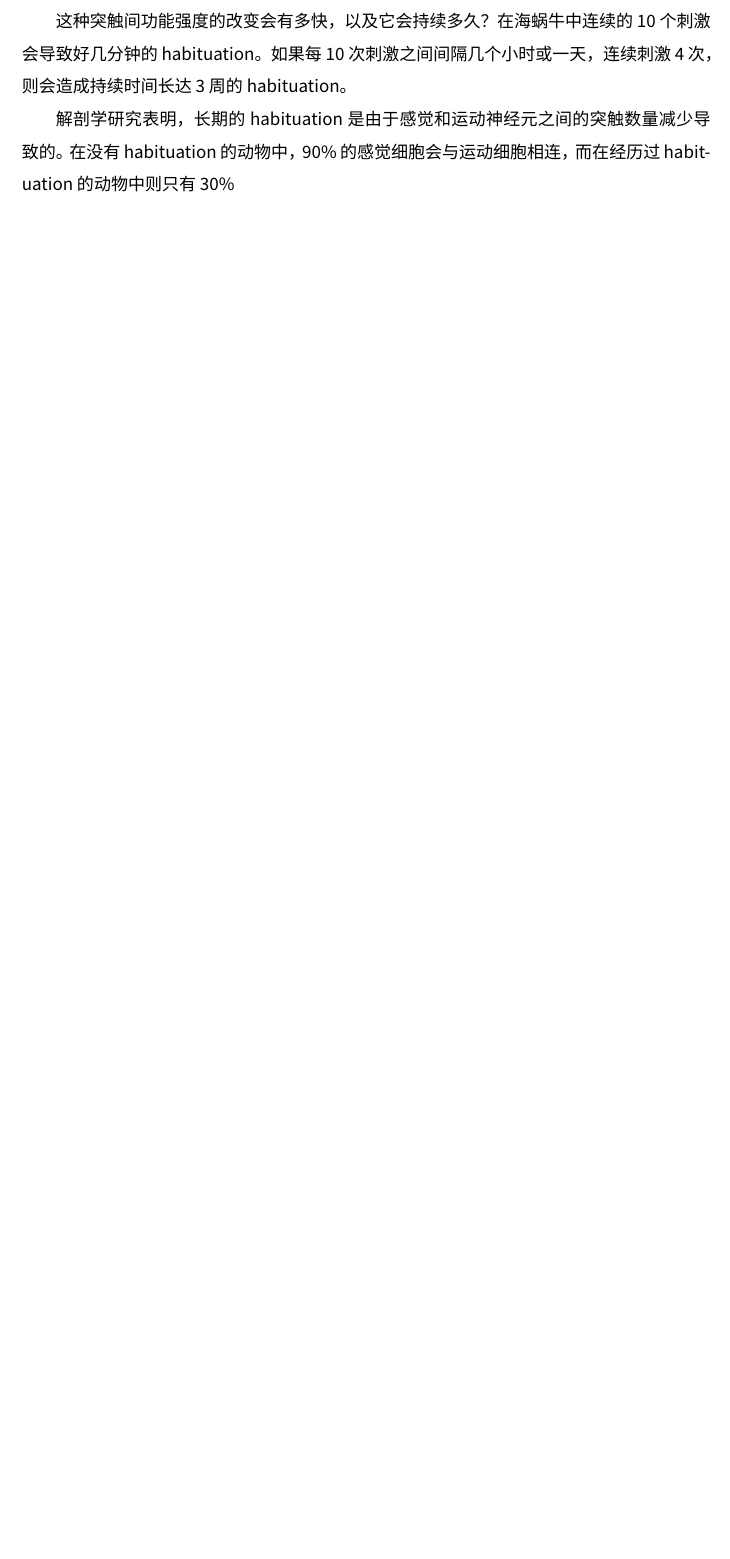
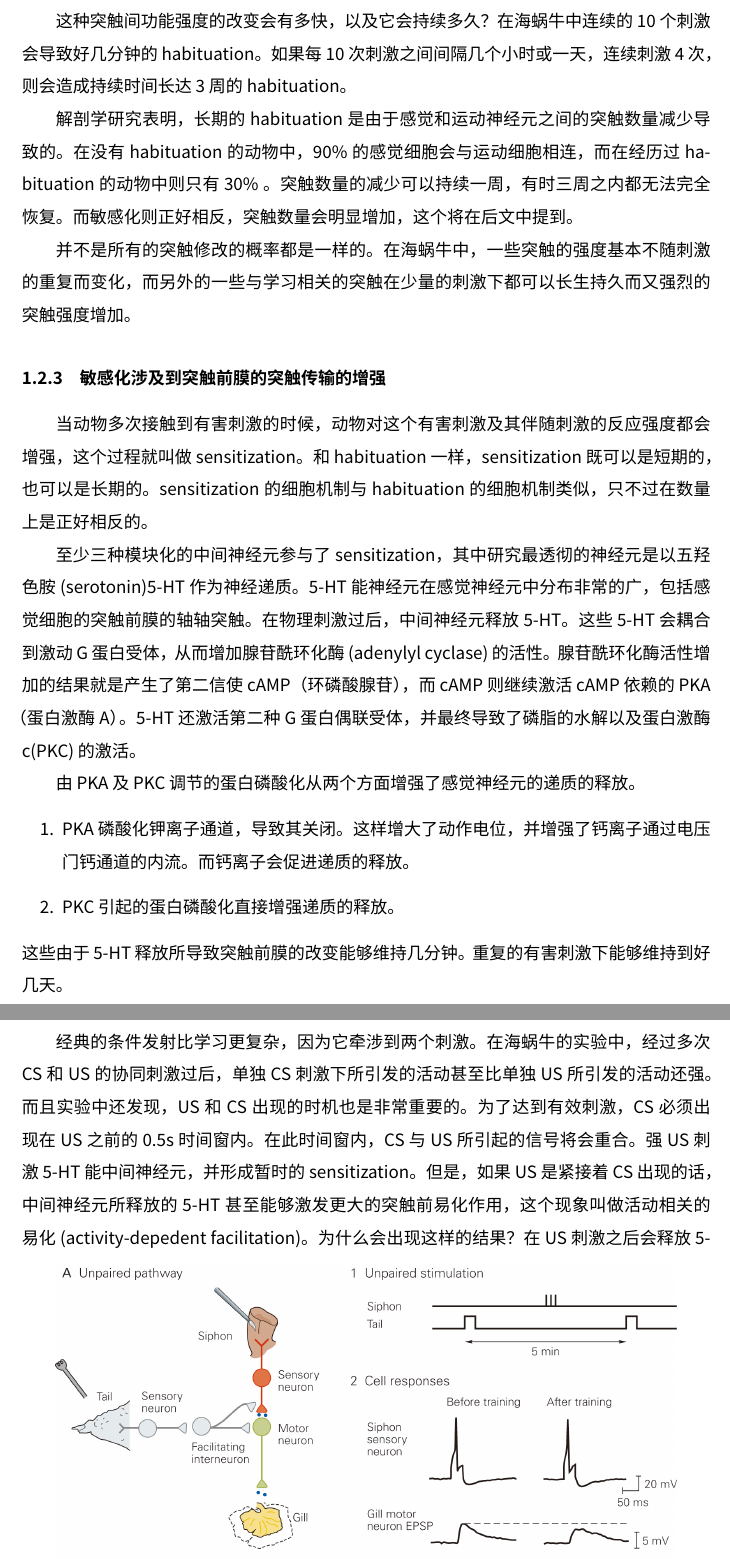
Before and after one commit to huangfeidian/Memory, a LaTeX document (Memory.tex): part of page 9 of 9 before the commit and two parts of pages 9 and 11 of 12 after it, the two joined at a grey line, cut so that both start at the same text, the shorter picture padded with empty space. Compiled offline with XeLaTeX; a missing font is replaced by an installed copy or a similar font.

Commit message:
begin the cAMP-PKA-CREB part

```diff
--- a/Memory.tex
+++ b/Memory.tex
@@ -108,4 +108,18 @@ Daniel Schacter 把记忆相关的缺陷分为七类:transience ,absent-mindness
 \par
 这种突触间功能强度的改变会有多快，以及它会持续多久？在海蜗牛中连续的10个刺激会导致好几分钟的habituation。如果每10次刺激之间间隔几个小时或一天，连续刺激4次，则会造成持续时间长达3周的habituation。
 \par
-解剖学研究表明，长期的habituation是由于感觉和运动神经元之间的突触数量减少导致的。在没有habituation的动物中，90\%的感觉细胞会与运动细胞相连，而在经历过habituation的动物中则只有30\%
+解剖学研究表明，长期的habituation是由于感觉和运动神经元之间的突触数量减少导致的。在没有habituation的动物中，90\%的感觉细胞会与运动细胞相连，而在经历过habituation的动物中则只有30\% 。突触数量的减少可以持续一周，有时三周之内都无法完全恢复。而敏感化则正好相反，突触数量会明显增加，这个将在后文中提到。
+\par
+并不是所有的突触修改的概率都是一样的。在海蜗牛中，一些突触的强度基本不随刺激的重复而变化，而另外的一些与学习相关的突触在少量的刺激下都可以长生持久而又强烈的突触强度增加。
+\subsubsection{敏感化涉及到突触前膜的突触传输的增强}
+当动物多次接触到有害刺激的时候，动物对这个有害刺激及其伴随刺激的反应强度都会增强，这个过程就叫做sensitization。和habituation一样，sensitization既可以是短期的，也可以是长期的。sensitization的细胞机制与habituation的细胞机制类似，只不过在数量上是正好相反的。
+\par
+至少三种模块化的中间神经元参与了sensitization，其中研究最透彻的神经元是以五羟色胺(serotonin)5-HT作为神经递质。5-HT能神经元在感觉神经元中分布非常的广，包括感觉细胞的突触前膜的轴轴突触。在物理刺激过后，中间神经元释放5-HT。这些5-HT会耦合到激动G蛋白受体，从而增加腺苷酰环化酶(adenylyl cyclase)的活性。腺苷酰环化酶活性增加的结果就是产生了第二信使cAMP（环磷酸腺苷），而cAMP则继续激活cAMP依赖的PKA（蛋白激酶A）。5-HT还激活第二种G蛋白偶联受体，并最终导致了磷脂的水解以及蛋白激酶c(PKC)的激活。
+\par
+由PKA及PKC调节的蛋白磷酸化从两个方面增强了感觉神经元的递质的释放。
+\begin{enumerate}
+
+	\item  PKA磷酸化钾离子通道，导致其关闭。这样增大了动作电位，并增强了钙离子通过电压门钙通道的内流。而钙离子会促进递质的释放。
+	\item PKC引起的蛋白磷酸化直接增强递质的释放。
+\end{enumerate}
+这些由于5-HT释放所导致突触前膜的改变能够维持几分钟。重复的有害刺激下能够维持到好几天。
@@ -111,0 +130,2 @@ Daniel Schacter 把记忆相关的缺陷分为七类:transience ,absent-mindness
+\subsubsection{经典条件发射牵涉到突触前和突触后的突触递质释放的增强的协同作用}
+经典的条件发射比学习更复杂，因为它牵涉到两个刺激。在海蜗牛的实验中，经过多次CS和US的协同刺激过后，单独CS刺激下所引发的活动甚至比单独US所引发的活动还强。而且实验中还发现，US和CS出现的时机也是非常重要的。为了达到有效刺激，CS必须出现在US之前的0.5s时间窗内。在此时间窗内，CS与US所引起的信号将会重合。强US刺激5-HT能中间神经元，并形成暂时的sensitization。但是，如果US是紧接着CS出现的话，中间神经元所释放的5-HT甚至能够激发更大的突触前易化作用，这个现象叫做活动相关的易化(activity-depedent facilitation)。
@@ -111,0 +136,2 @@ Daniel Schacter 把记忆相关的缺陷分为七类:transience ,absent-mindness
+为什么会出现这样的结果？在US刺激之后会释放5-HT，同时CS动作电位会引发感觉神经元突触前膜钙离子的内流。然后钙离子会绑定调钙素(calmodulin)，然后这个复合物会绑定到腺苷环化酶。这样会促使腺苷环化酶对US刺激下生成的5-HT反应更加强烈。因此，cAMP的生成大大增强，并最终导致了突触前膜的易化。如果时间窗不重合或者时间顺序相反，则不会有这样的效果。
+\par
```
Also changed, not shown: Memory.pdf, Pic/6604_PNS5.jpg (added), Pic/6605_PNS5.jpg (added), Memory.tex (13 more changed lines), 1 other file.
